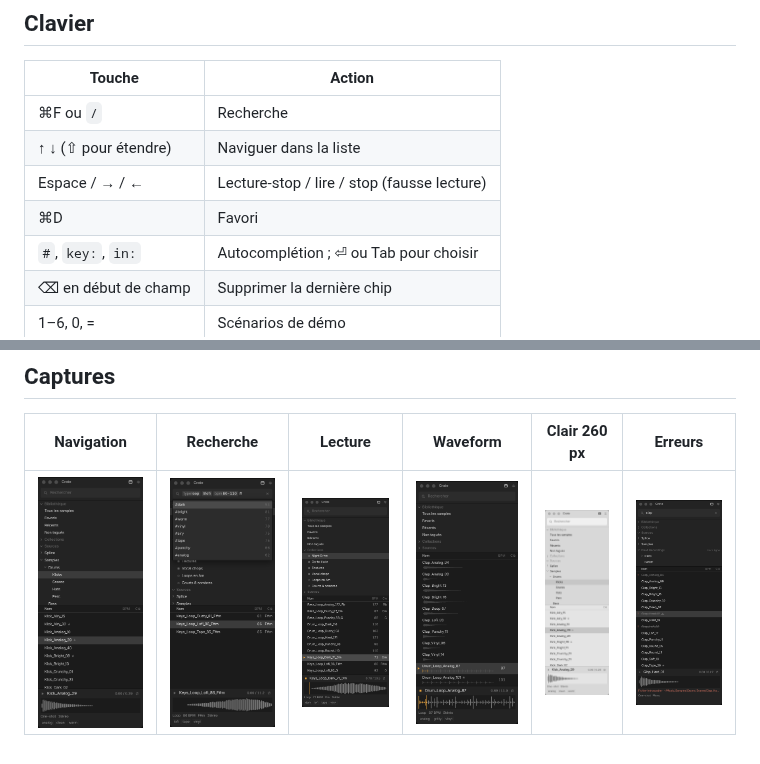
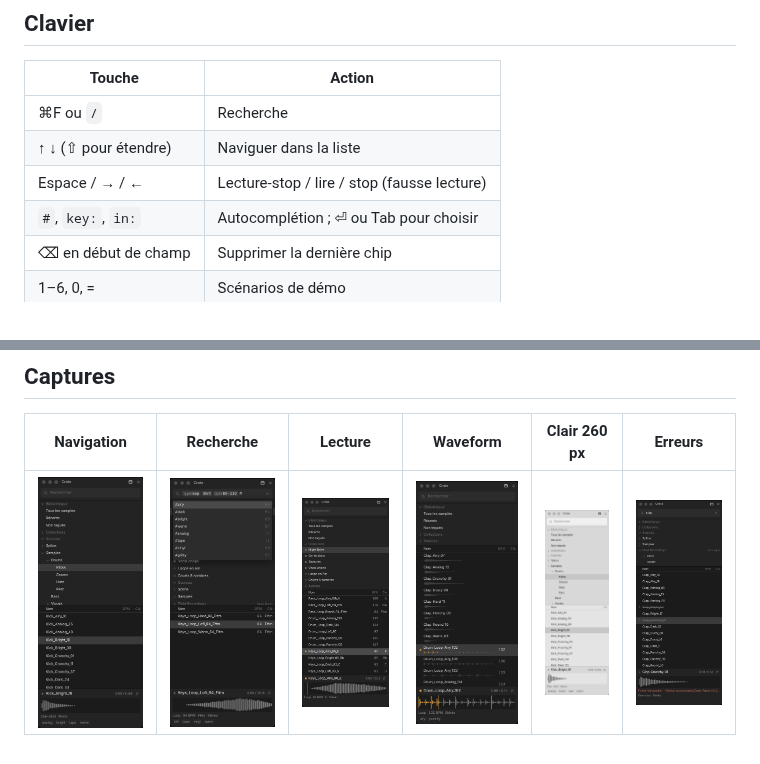
Before and after one commit to plptune/sample-browser, a Markdown page: README.md, 2 parts joined by grey strips. Rendered like a GitHub page; pictures changed too: docs/screens/03-nav-light-260.png, docs/screens/03-nav.png, docs/screens/04-search.png.

```diff
--- a/README.md
+++ b/README.md
@@ -19,7 +19,6 @@ pnpm build        # typecheck + build
 | ⌘F ou `/` | Recherche |
 | ↑ ↓ (⇧ pour étendre) | Naviguer dans la liste |
 | Espace / → / ← | Lecture-stop / lire / stop (fausse lecture) |
-| ⌘D | Favori |
 | `#`, `key:`, `in:` | Autocomplétion ; ⏎ ou Tab pour choisir |
 | ⌫ en début de champ | Supprimer la dernière chip |
 | 1–6, 0, = | Scénarios de démo |
```
Also changed, not shown: docs/design-system.md (+11 -5 lines), 12 other files.
